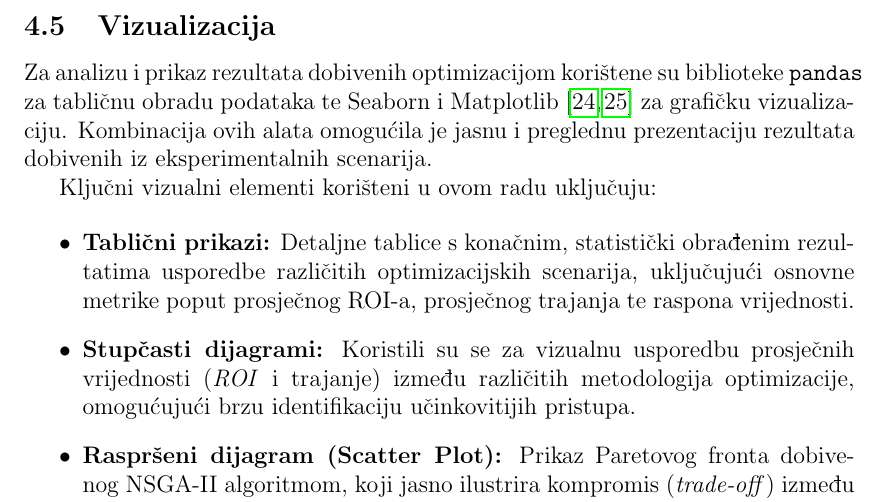
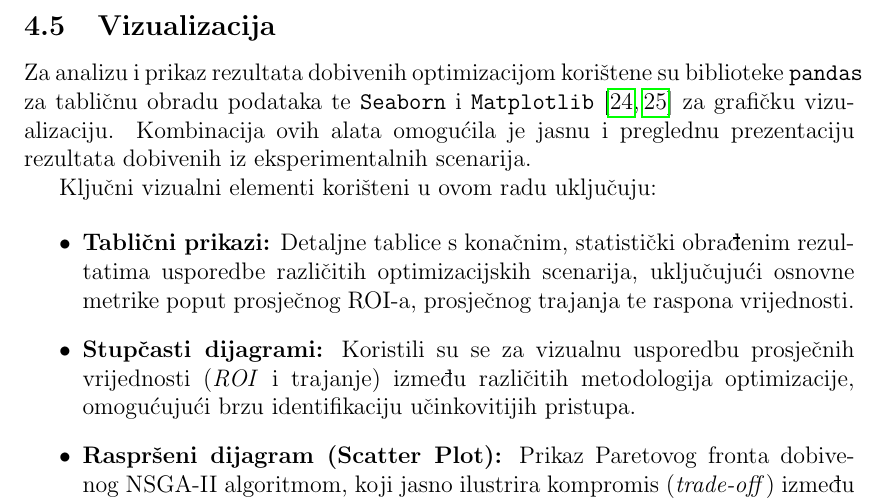
Before and after one commit to nnizic/diplomski_FIPU, a LaTeX paper (main.tex, which reads 4-implementacija.tex): part of page 19 of 31, cut so that both start at the same text. Compiled offline with pdfLaTeX.

Commit message:
riješen bug

```diff
--- a/4-implementacija.tex
+++ b/4-implementacija.tex
@@ -178,7 +178,7 @@ Za evoluciju populacije korišteni su sljedeći standardni operatori za binarnu
 
 \subsection{Vizualizacija}
 
-Za analizu i prikaz rezultata dobivenih optimizacijom korištene su biblioteke \texttt{pandas} za tabličnu obradu podataka te \texttt{}Seaborn} i \texttt{}Matplotlib} \cite{Waskom2021, Hunter2007} za grafičku vizualizaciju.
+Za analizu i prikaz rezultata dobivenih optimizacijom korištene su biblioteke \texttt{pandas} za tabličnu obradu podataka te \texttt{Seaborn} i \texttt{Matplotlib} \cite{Waskom2021, Hunter2007} za grafičku vizualizaciju.
 Kombinacija ovih alata omogućila je jasnu i preglednu prezentaciju rezultata
 dobivenih iz eksperimentalnih scenarija.
 
```
Also changed, not shown: main.pdf, 4 other files.
